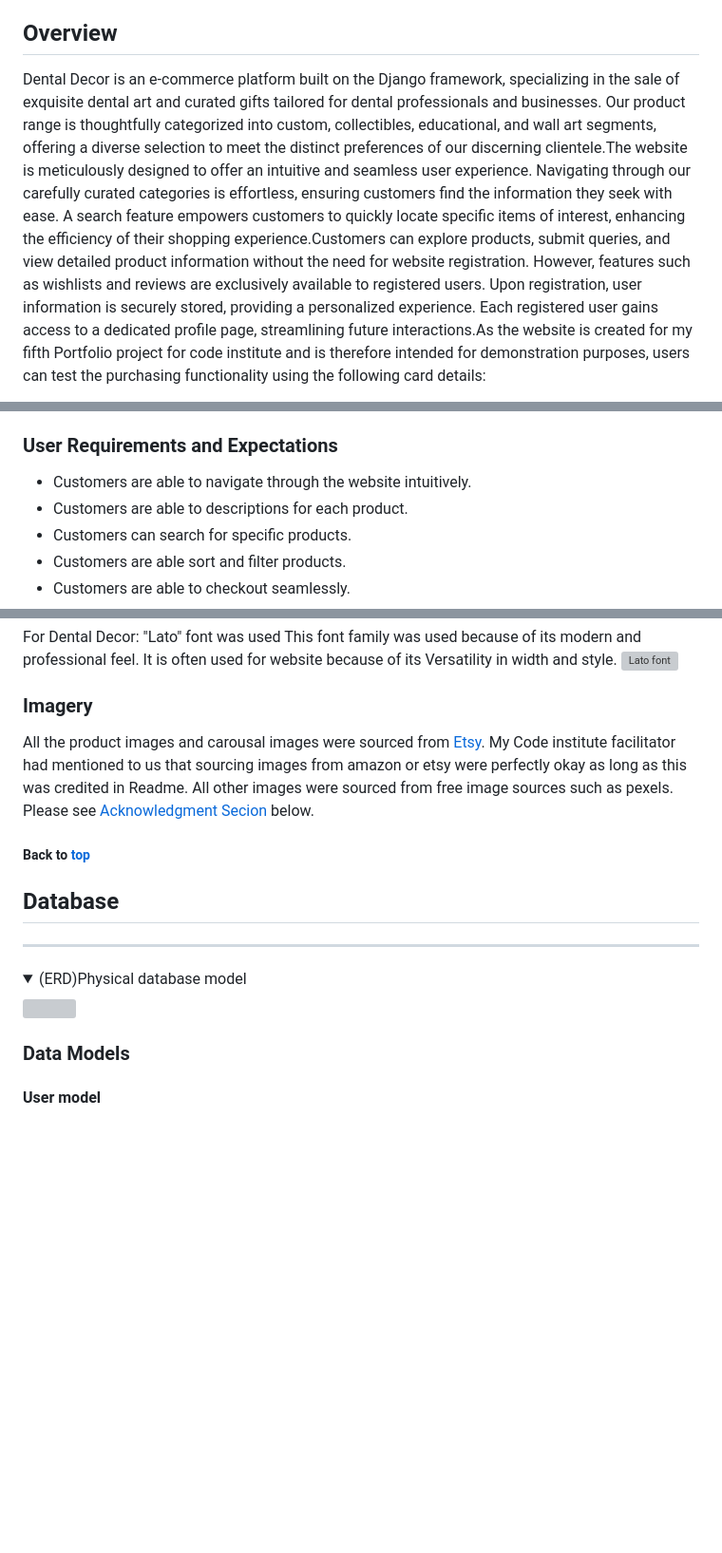
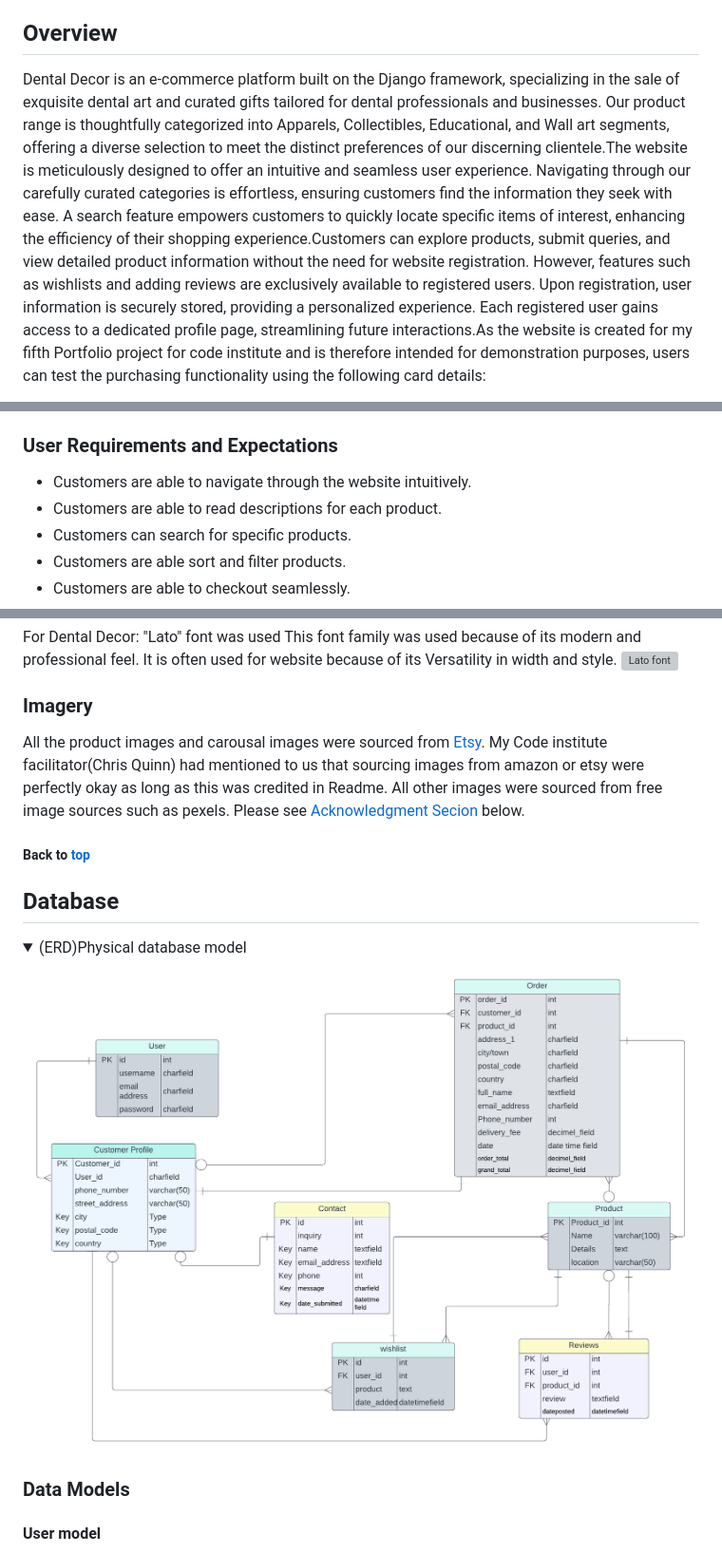
Before and after one commit to SooryaGeorge7/Dental_Decor, a Markdown page: README.md, 3 parts joined by grey strips. Shown: that part at 95% size. Rendered like a GitHub page; pictures changed too: docs/wireframes/DentalDecor-ERD.png (added); folded sections open; blank space fills up the shorter version; grey boxes are pictures that could not be loaded.

Commit message:
docs: added Readme links,images

```diff
--- a/README.md
+++ b/README.md
@@ -37,8 +37,8 @@
 
 ## Overview
 
-Dental Decor is an e-commerce platform built on the Django framework, specializing in the sale of exquisite dental art and curated gifts tailored for dental professionals and businesses. Our product range is thoughtfully categorized into custom, collectibles, educational, and wall art segments, offering a diverse selection to meet the distinct preferences of our discerning clientele.The website is meticulously designed to offer an intuitive and seamless user experience. Navigating through our carefully curated categories is effortless, ensuring customers find the information they seek with ease.
-A search feature empowers customers to quickly locate specific items of interest, enhancing the efficiency of their shopping experience.Customers can explore products, submit queries, and view detailed product information without the need for website registration. However, features such as wishlists and reviews are exclusively available to registered users.
+Dental Decor is an e-commerce platform built on the Django framework, specializing in the sale of exquisite dental art and curated gifts tailored for dental professionals and businesses. Our product range is thoughtfully categorized into Apparels, Collectibles, Educational, and Wall art segments, offering a diverse selection to meet the distinct preferences of our discerning clientele.The website is meticulously designed to offer an intuitive and seamless user experience. Navigating through our carefully curated categories is effortless, ensuring customers find the information they seek with ease.
+A search feature empowers customers to quickly locate specific items of interest, enhancing the efficiency of their shopping experience.Customers can explore products, submit queries, and view detailed product information without the need for website registration. However, features such as wishlists and adding reviews are exclusively available to registered users.
 Upon registration, user information is securely stored, providing a personalized experience. Each registered user gains access to a dedicated profile page, streamlining future interactions.As the website is created for my fifth Portfolio project for code institute and  is therefore intended for demonstration purposes, users can test the purchasing functionality using the following card details:
 
 **Card Number**: 4242424242424242|
@@ -115,7 +115,7 @@ Business is able to engage with customers through newsletters, contact form or v
 ### User Requirements and Expectations
 
 * Customers are able to navigate through the website intuitively.
-* Customers are able to descriptions for each product.
+* Customers are able to read descriptions for each product.
 * Customers can search for specific products.
 * Customers are able sort and filter products.
 * Customers are able to checkout seamlessly.
@@ -188,15 +188,15 @@ This font family was used because of its modern and professional feel. It is oft
 
 ### Imagery
 
-All the product images and carousal images were sourced from [Etsy](https://www.etsy.com/ie/market/dentist_clinic_decor?ref=return_to_search). My Code institute facilitator had mentioned to us that sourcing images from amazon or etsy were perfectly okay as long as this was credited in Readme. All other images were sourced from free image sources such as pexels. Please see [Acknowledgment Secion](#acknowledgements) below.
+All the product images and carousal images were sourced from [Etsy](https://www.etsy.com/ie/market/dentist_clinic_decor?ref=return_to_search). My Code institute facilitator(Chris Quinn) had mentioned to us that sourcing images from amazon or etsy were perfectly okay as long as this was credited in Readme. All other images were sourced from free image sources such as pexels. Please see [Acknowledgment Secion](#acknowledgements) below.
 
 ##### Back to [top](#table-of-contents)
 
 ## Database
-***
+
 
 <details><summary>(ERD)Physical database model</summary>
-<img src=>
+<img src="docs/wireframes/DentalDecor-ERD.png" >
 </details>
 
 ### Data Models
```
Also changed, not shown: other parts of README.md (+14 -18 lines).
